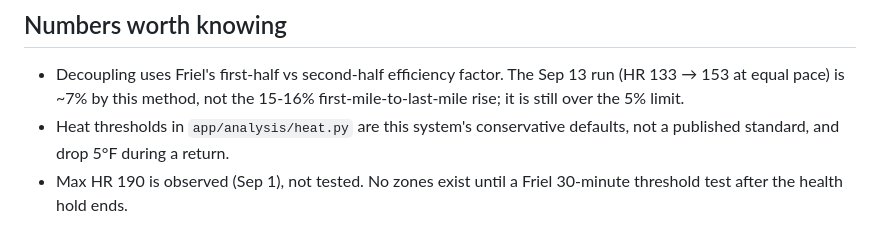
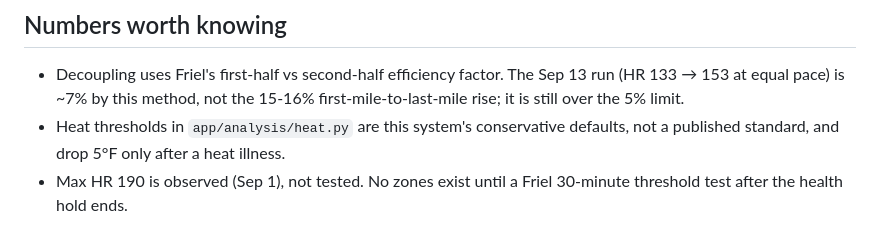
Before and after one commit to pburland/dashboard-2, a Markdown page: docs/DECISIONS.md, the part around the change. Rendered like a GitHub page.

Commit message:
Docs: heat thresholds tighten only after a heat illness
Co-Authored-By: Claude Opus 5.5 <noreply@anthropic.com>
Claude-Session: https://claude.ai/code/session_01UyLru4CQ1Lb3b4BNUoMSG1

```diff
--- a/docs/DECISIONS.md
+++ b/docs/DECISIONS.md
@@ -57,7 +57,7 @@ instead of one JSON blob; `integrations` for rotating tokens;
   Sep 13 run (HR 133 → 153 at equal pace) is ~7% by this method, not the
   15-16% first-mile-to-last-mile rise; it is still over the 5% limit.
 - Heat thresholds in `app/analysis/heat.py` are this system's conservative
-  defaults, not a published standard, and drop 5°F during a return.
+  defaults, not a published standard, and drop 5°F only after a heat illness.
 - Max HR 190 is observed (Sep 1), not tested. No zones exist until a Friel
   30-minute threshold test after the health hold ends.
 
```
